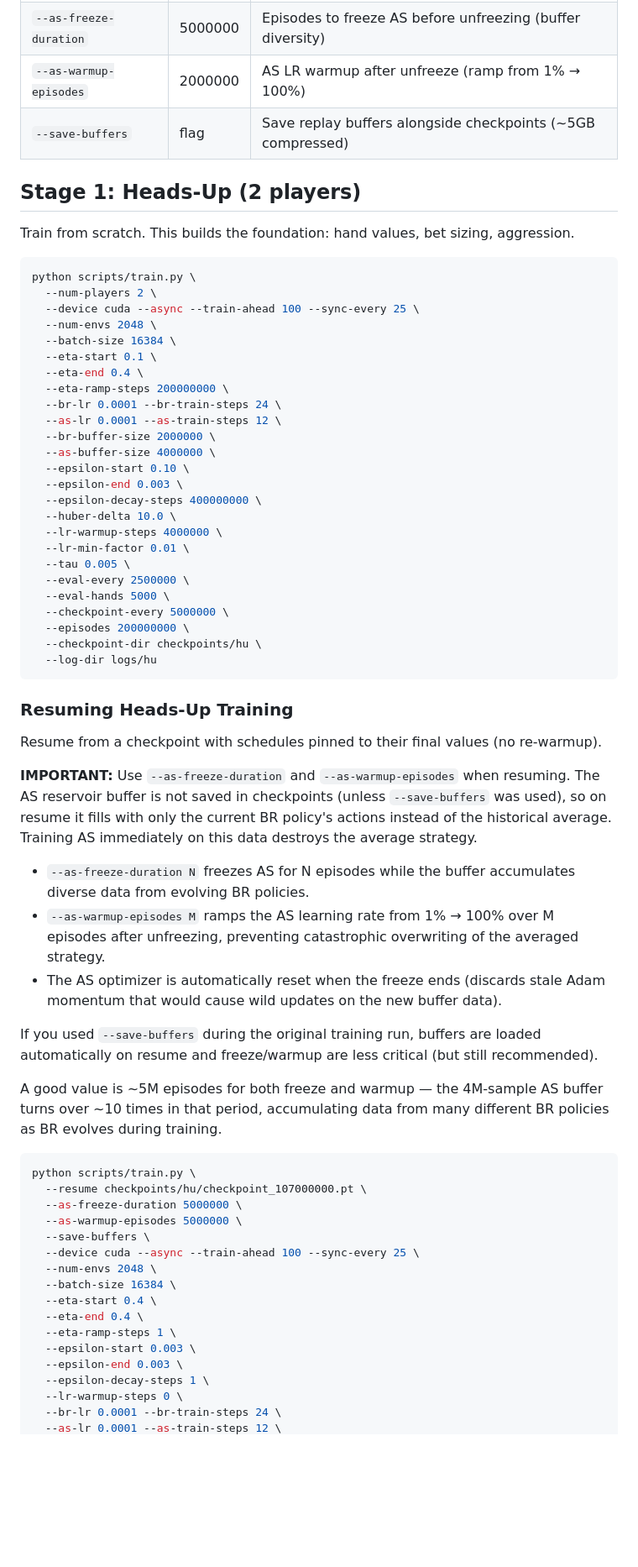
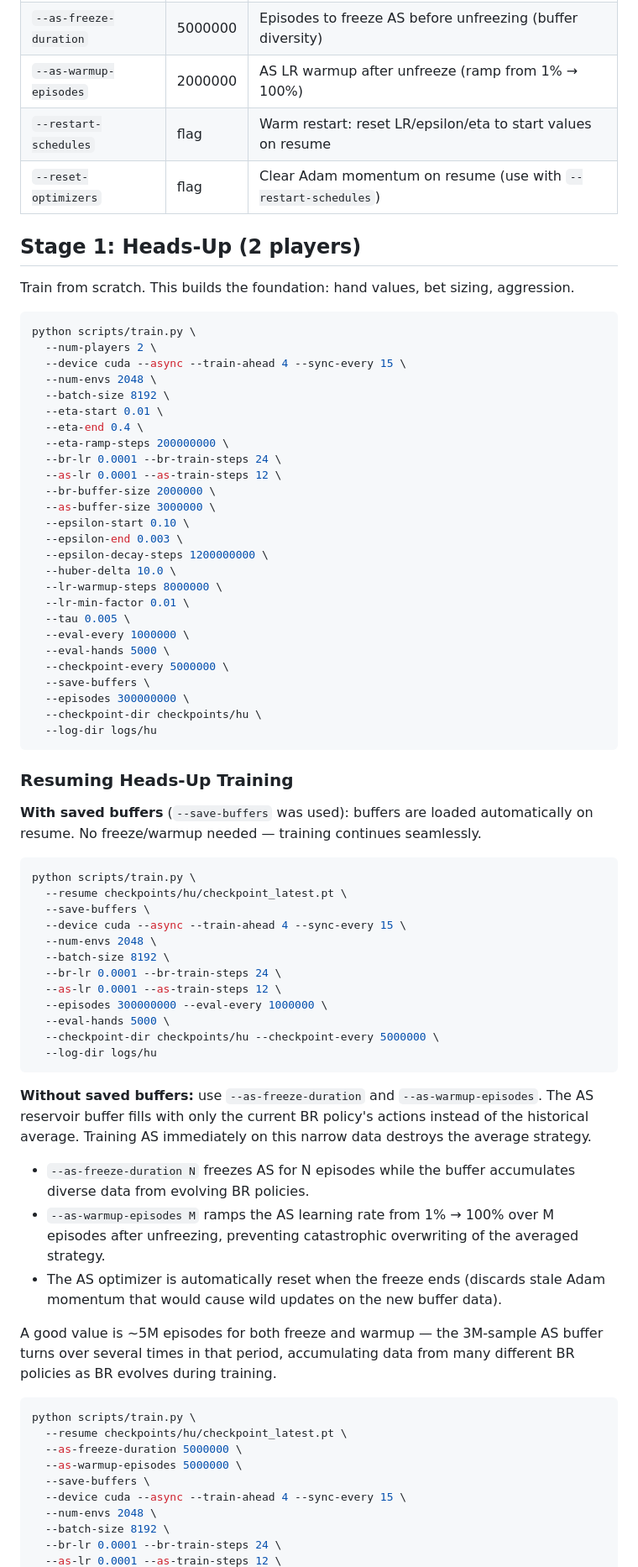
Before and after one commit to Avataren/poker_clubs, a Markdown page: poker_ai/python/TRAINING.md, the part around one of its changes. Shown at 84% size. Drawn GitHub-style; blank space fills up the shorter version.

````diff
--- a/poker_ai/python/TRAINING.md
+++ b/poker_ai/python/TRAINING.md
@@ -54,7 +64,8 @@ to all training stages:
 | `--freeze-as` | flag | Freeze AS weights permanently on resume |
 | `--as-freeze-duration` | 5000000 | Episodes to freeze AS before unfreezing (buffer diversity) |
 | `--as-warmup-episodes` | 2000000 | AS LR warmup after unfreeze (ramp from 1% → 100%) |
-| `--save-buffers` | flag | Save replay buffers alongside checkpoints (~5GB compressed) |
+| `--restart-schedules` | flag | Warm restart: reset LR/epsilon/eta to start values on resume |
+| `--reset-optimizers` | flag | Clear Adam momentum on resume (use with `--restart-schedules`) |
 
 ## Stage 1: Heads-Up (2 players)
 
@@ -63,39 +74,56 @@ Train from scratch. This builds the foundation: hand values, bet sizing, aggress
 ```bash
 python scripts/train.py \
   --num-players 2 \
-  --device cuda --async --train-ahead 100 --sync-every 25 \
+  --device cuda --async --train-ahead 4 --sync-every 15 \
   --num-envs 2048 \
-  --batch-size 16384 \
-  --eta-start 0.1 \
+  --batch-size 8192 \
+  --eta-start 0.01 \
   --eta-end 0.4 \
   --eta-ramp-steps 200000000 \
   --br-lr 0.0001 --br-train-steps 24 \
   --as-lr 0.0001 --as-train-steps 12 \
   --br-buffer-size 2000000 \
-  --as-buffer-size 4000000 \
+  --as-buffer-size 3000000 \
   --epsilon-start 0.10 \
   --epsilon-end 0.003 \
-  --epsilon-decay-steps 400000000 \
+  --epsilon-decay-steps 1200000000 \
   --huber-delta 10.0 \
-  --lr-warmup-steps 4000000 \
+  --lr-warmup-steps 8000000 \
   --lr-min-factor 0.01 \
   --tau 0.005 \
-  --eval-every 2500000 \
+  --eval-every 1000000 \
   --eval-hands 5000 \
   --checkpoint-every 5000000 \
-  --episodes 200000000 \
+  --save-buffers \
+  --episodes 300000000 \
   --checkpoint-dir checkpoints/hu \
   --log-dir logs/hu
 ```
 
 ### Resuming Heads-Up Training
 
-Resume from a checkpoint with schedules pinned to their final values (no re-warmup).
+**With saved buffers** (`--save-buffers` was used): buffers are loaded automatically
+on resume. No freeze/warmup needed — training continues seamlessly.
 
-**IMPORTANT:** Use `--as-freeze-duration` and `--as-warmup-episodes` when resuming.
-The AS reservoir buffer is not saved in checkpoints (unless `--save-buffers` was used),
-so on resume it fills with only the current BR policy's actions instead of the
-historical average. Training AS immediately on this data destroys the average strategy.
+```bash
+python scripts/train.py \
+  --resume checkpoints/hu/checkpoint_latest.pt \
+  --save-buffers \
+  --device cuda --async --train-ahead 4 --sync-every 15 \
+  --num-envs 2048 \
+  --batch-size 8192 \
+  --br-lr 0.0001 --br-train-steps 24 \
+  --as-lr 0.0001 --as-train-steps 12 \
+  --episodes 300000000 --eval-every 1000000 \
+  --eval-hands 5000 \
+  --checkpoint-dir checkpoints/hu --checkpoint-every 5000000 \
+  --log-dir logs/hu
+```
+
+**Without saved buffers:** use `--as-freeze-duration` and `--as-warmup-episodes`.
+The AS reservoir buffer fills with only the current BR policy's actions instead of
+the historical average. Training AS immediately on this narrow data destroys the
+average strategy.
 
 - `--as-freeze-duration N` freezes AS for N episodes while the buffer accumulates
   diverse data from evolving BR policies.
@@ -104,28 +132,18 @@ historical average. Training AS immediately on this data destroys the average st
 - The AS optimizer is automatically reset when the freeze ends (discards stale Adam
   momentum that would cause wild updates on the new buffer data).
 
-If you used `--save-buffers` during the original training run, buffers are loaded
-automatically on resume and freeze/warmup are less critical (but still recommended).
-
-A good value is ~5M episodes for both freeze and warmup — the 4M-sample AS buffer
-turns over ~10 times in that period, accumulating data from many different BR policies
-as BR evolves during training.
+A good value is ~5M episodes for both freeze and warmup — the 3M-sample AS buffer
+turns over several times in that period, accumulating data from many different BR
+policies as BR evolves during training.
 
 ```bash
 python scripts/train.py \
-  --resume checkpoints/hu/checkpoint_107000000.pt \
+  --resume checkpoints/hu/checkpoint_latest.pt \
   --as-freeze-duration 5000000 \
   --as-warmup-episodes 5000000 \
   --save-buffers \
-  --device cuda --async --train-ahead 100 --sync-every 25 \
+  --device cuda --async --train-ahead 4 --sync-every 15 \
   --num-envs 2048 \
-  --batch-size 16384 \
-  --eta-start 0.4 \
-  --eta-end 0.4 \
-  --eta-ramp-steps 1 \
-  --epsilon-start 0.003 \
-  --epsilon-end 0.003 \
-  --epsilon-decay-steps 1 \
-  --lr-warmup-steps 0 \
+  --batch-size 8192 \
   --br-lr 0.0001 --br-train-steps 24 \
   --as-lr 0.0001 --as-train-steps 12 \
````
Also changed, not shown: other parts of poker_ai/python/TRAINING.md (+89 -32 lines).
